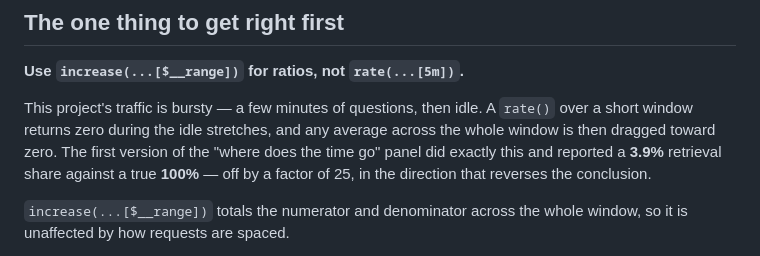
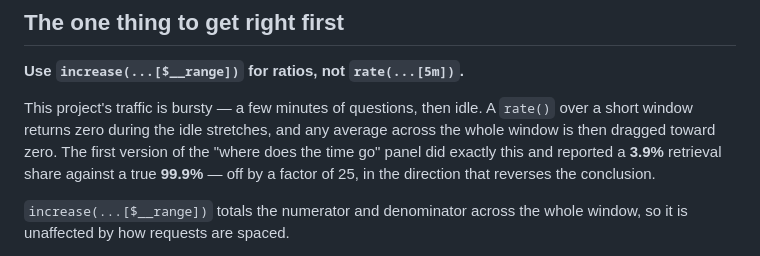
Before and after one commit to nxu22/salespilot-multi-agent, a Markdown page: docs/promql.md, the part around the change. Rendered like a GitHub page.

```diff
--- a/docs/promql.md
+++ b/docs/promql.md
@@ -22,7 +22,7 @@ This project's traffic is bursty — a few minutes of questions, then idle. A
 `rate()` over a short window returns zero during the idle stretches, and any
 average across the whole window is then dragged toward zero. The first version
 of the "where does the time go" panel did exactly this and reported a **3.9%**
-retrieval share against a true **100%** — off by a factor of 25, in the
+retrieval share against a true **99.9%** — off by a factor of 25, in the
 direction that reverses the conclusion.
 
 `increase(...[$__range])` totals the numerator and denominator across the whole
```
Also changed, not shown: CLAUDE.md (+15 -2 lines).
